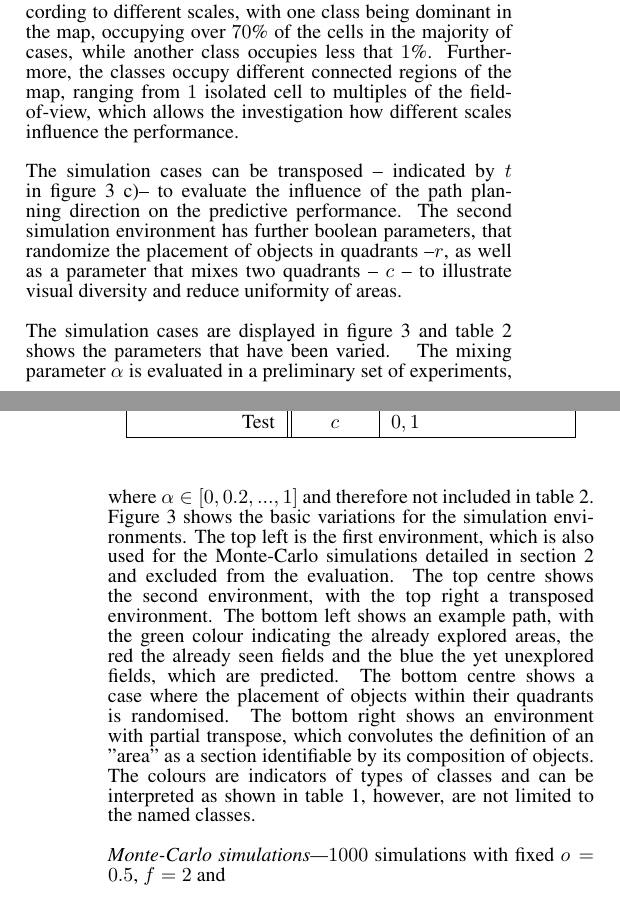
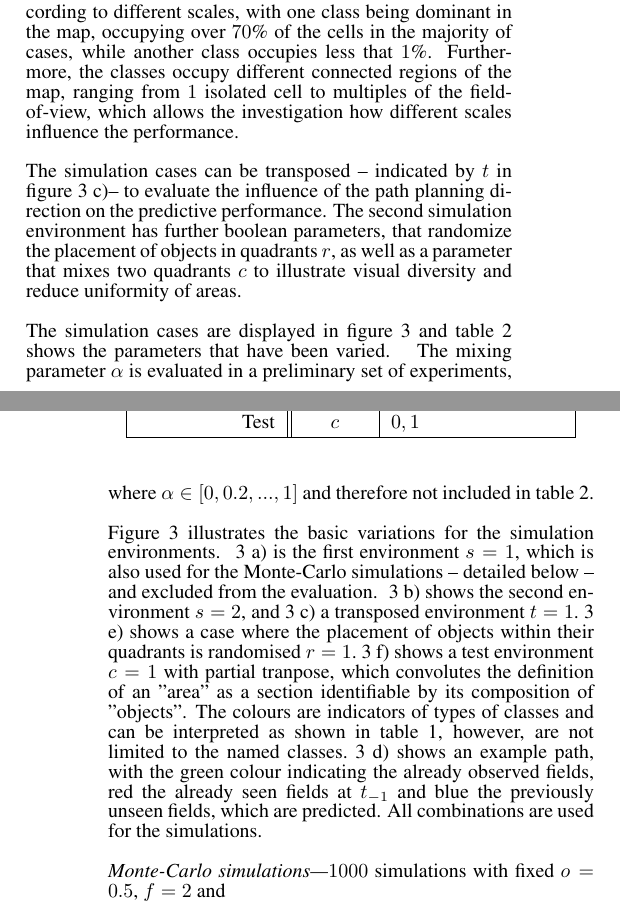
Before and after one commit to NicoMandel/Ologs, a LaTeX paper (latex/main.tex): two parts of the columns of pages 3 and 4 of 9, joined at a grey line, cut so that both start at the same text. Compiled offline with pdfLaTeX.

Commit message:
[Nico] - Writing v1.8 - Minor updates

```diff
--- a/latex/main.tex
+++ b/latex/main.tex
@@ -137,7 +137,7 @@ Three variations of $p(u)$ and $p(x\mid u)$ -- denoted by the parameter \emph{Pt
 
 Robotics research is often constrained by the overlap of classes available in detection and simulation environments~\cite{chaplot_object_2020}, such that $5$ is a reasonable approximation for numerical research. The chosen classes are distributed according to different scales, with one class being dominant in the map, occupying over $70$\% of the cells in the majority of cases, while another class occupies less that $1$\%. Furthermore, the classes occupy different connected regions of the map, ranging from $1$ isolated cell to multiples of the field-of-view, which allows the investigation how different scales influence the performance.
 
-The simulation cases can be transposed -- indicated by $t$ in figure~\ref{fig:SimCase} c)-- to evaluate the influence of the path planning direction on the predictive performance. The second simulation environment has further boolean parameters, that randomize the placement of objects in quadrants --$r$, as well as a parameter that mixes two quadrants -- $c$ -- to illustrate visual diversity and reduce uniformity of areas.
+The simulation cases can be transposed -- indicated by $t$ in figure~\ref{fig:SimCase} c)-- to evaluate the influence of the path planning direction on the predictive performance. The second simulation environment has further boolean parameters, that randomize the placement of objects in quadrants $r$, as well as a parameter that mixes two quadrants $c$ to illustrate visual diversity and reduce uniformity of areas.
 
 The simulation cases are displayed in figure~\ref{fig:SimCase} and table~\ref{tab:params} shows the parameters that have been varied.
 \begin{table}[]
@@ -191,7 +191,8 @@ The simulation cases are displayed in figure~\ref{fig:SimCase} and table~\ref{ta
     \end{tabular}
 \end{table}
 The mixing parameter $\alpha$ is evaluated in a preliminary set of experiments, where $\alpha \in [0, 0.2, ..., 1]$ and therefore not included in table~\ref{tab:params}.
-Figure~\ref{fig:SimCase} shows the basic variations for the simulation environments. The top left is the first environment, which is also used for the Monte-Carlo simulations detailed in section~\ref{ssec:MetMC} and excluded from the evaluation. The top centre shows the second environment, with the top right a transposed environment. The bottom left shows an example path, with the green colour indicating the already explored areas, the red the already seen fields and the blue the yet unexplored fields, which are predicted. The bottom centre shows a case where the placement of objects within their quadrants is randomised. The bottom right shows an environment with partial transpose, which convolutes the definition of an ''area'' as a section identifiable by its composition of objects. The colours are indicators of types of classes and can be interpreted as shown in table~\ref{tab:colors}, however, are not limited to the named classes.
+
+Figure~\ref{fig:SimCase} illustrates the basic variations for the simulation environments. ~\ref{fig:SimCase} a) is the first environment $s=1$, which is also used for the Monte-Carlo simulations -- detailed below --  and excluded from the evaluation. ~\ref{fig:SimCase} b) shows the second environment $s=2$, and~\ref{fig:SimCase} c) a transposed environment $t=1$.~\ref{fig:SimCase} e) shows a case where the placement of objects within their quadrants is randomised $r=1$.~\ref{fig:SimCase} f) shows a test environment $c=1$ with partial tranpose, which convolutes the definition of an ''area'' as a section identifiable by its composition of ''objects''. The colours are indicators of types of classes and can be interpreted as shown in table~\ref{tab:colors}, however, are not limited to the named classes.~\ref{fig:SimCase} d) shows an example path, with the green colour indicating the already observed fields, red the already seen fields at $t_{-1}$ and blue the previously unseen fields, which are predicted. All combinations are used for the simulations.
 \subsubsection{Monte-Carlo simulations} \label{ssec:MetMC}
 $1000$ simulations with fixed $o=0.5$, $f=2$ and
 \begin{equation} \nonumber
```
Also changed, not shown: latex/main.tex (2 more changed lines).
